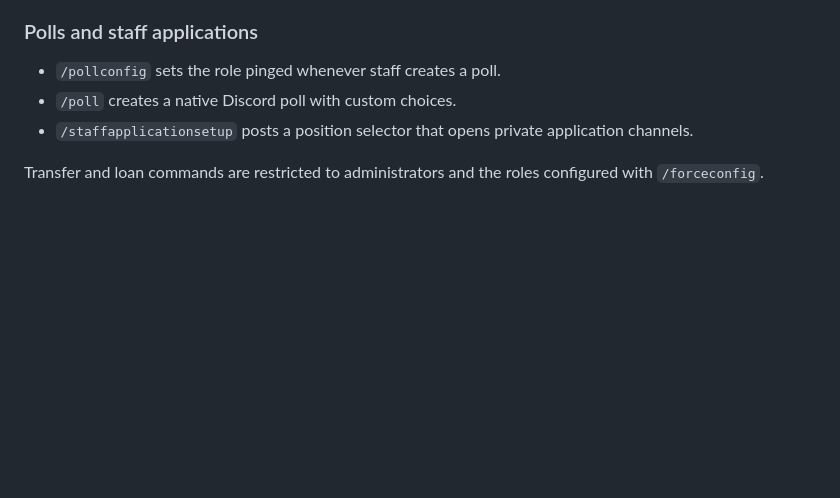
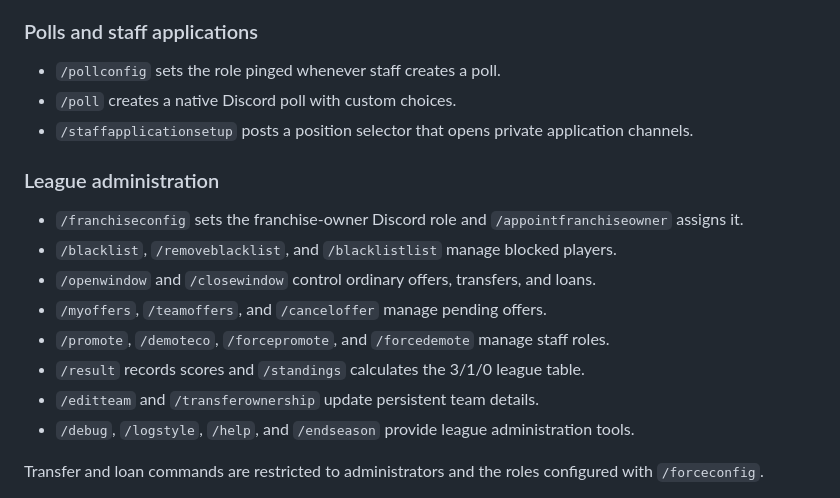
Before and after one commit to ethanalder743-coder/XPC-1.0, a Markdown page: README.md, the part around the change. GitHub-like rendering; blank space fills up the shorter version.

Commit message:
Add franchise league administration commands

```diff
--- a/README.md
+++ b/README.md
@@ -47,6 +47,17 @@ This project is inspired only by common club-management workflows. It does not c
 - `/pollconfig` sets the role pinged whenever staff creates a poll.
 - `/poll` creates a native Discord poll with custom choices.
 - `/staffapplicationsetup` posts a position selector that opens private application channels.
+
+### League administration
+
+- `/franchiseconfig` sets the franchise-owner Discord role and `/appointfranchiseowner` assigns it.
+- `/blacklist`, `/removeblacklist`, and `/blacklistlist` manage blocked players.
+- `/openwindow` and `/closewindow` control ordinary offers, transfers, and loans.
+- `/myoffers`, `/teamoffers`, and `/canceloffer` manage pending offers.
+- `/promote`, `/demoteco`, `/forcepromote`, and `/forcedemote` manage staff roles.
+- `/result` records scores and `/standings` calculates the 3/1/0 league table.
+- `/editteam` and `/transferownership` update persistent team details.
+- `/debug`, `/logstyle`, `/help`, and `/endseason` provide league administration tools.
 
 Transfer and loan commands are restricted to administrators and the roles configured with `/forceconfig`.
 
```
